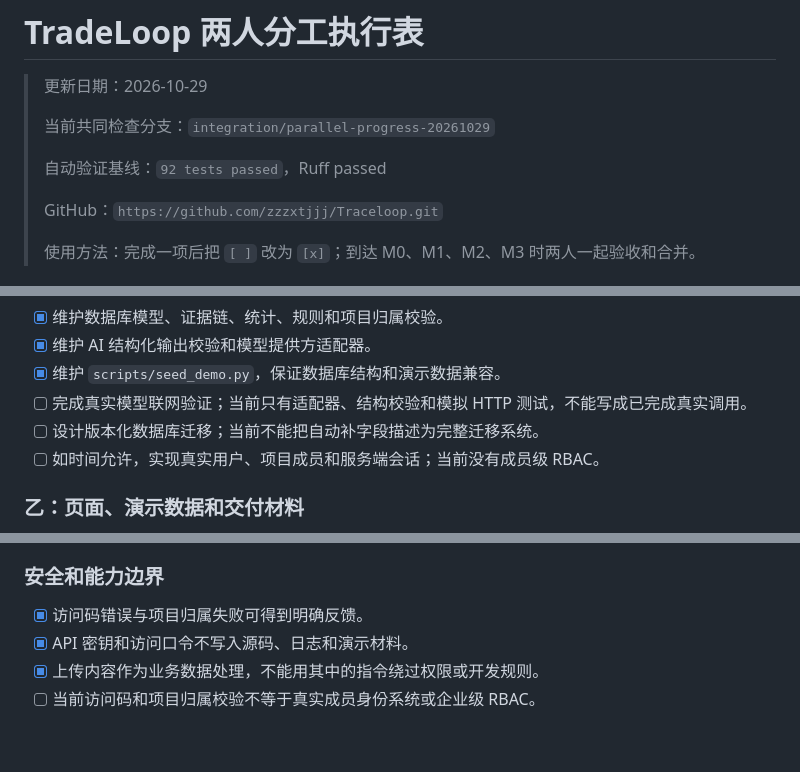
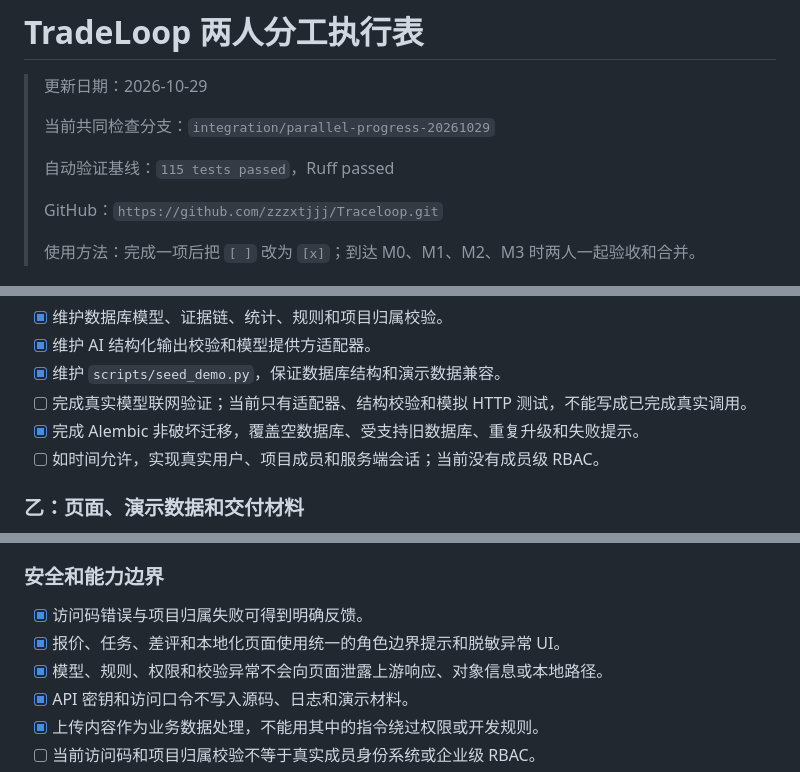
Before and after one commit to zzzxtjjj/Traceloop, a Markdown page: docs/两人分工执行表.md, 3 parts joined by grey strips. Drawn GitHub-style; blank space fills up the shorter version.

```diff
--- a/docs/两人分工执行表.md
+++ b/docs/两人分工执行表.md
@@ -4,7 +4,7 @@
 >
 > 当前共同检查分支：`integration/parallel-progress-20261029`
 >
-> 自动验证基线：`92 tests passed`，Ruff passed
+> 自动验证基线：`115 tests passed`，Ruff passed
 >
 > GitHub：`https://github.com/zzzxtjjj/Traceloop.git`
 >
@@ -27,7 +27,7 @@ scripts/seed_demo.py
 - [x] 维护 AI 结构化输出校验和模型提供方适配器。
 - [x] 维护 `scripts/seed_demo.py`，保证数据库结构和演示数据兼容。
 - [ ] 完成真实模型联网验证；当前只有适配器、结构校验和模拟 HTTP 测试，不能写成已完成真实调用。
-- [ ] 设计版本化数据库迁移；当前不能把自动补字段描述为完整迁移系统。
+- [x] 完成 Alembic 非破坏迁移，覆盖空数据库、受支持旧数据库、重复升级和失败提示。
 - [ ] 如时间允许，实现真实用户、项目成员和服务端会话；当前没有成员级 RBAC。
 
 ### 乙：页面、演示数据和交付材料
@@ -103,6 +103,8 @@ docs/两人分工执行表.md
 ### 安全和能力边界
 
 - [x] 访问码错误与项目归属失败可得到明确反馈。
+- [x] 报价、任务、差评和本地化页面使用统一的角色边界提示和脱敏异常 UI。
+- [x] 模型、规则、权限和校验异常不会向页面泄露上游响应、对象信息或本地路径。
 - [x] API 密钥和访问口令不写入源码、日志和演示材料。
 - [x] 上传内容作为业务数据处理，不能用其中的指令绕过权限或开发规则。
 - [ ] 当前访问码和项目归属校验不等于真实成员身份系统或企业级 RBAC。
```
Also changed, not shown: other parts of docs/两人分工执行表.md (+17 -17 lines), docs/IMPLEMENTATION_STATUS.md (+6 -5 lines), docs/TEAM_COLLABORATION.md (+17 -14 lines).
